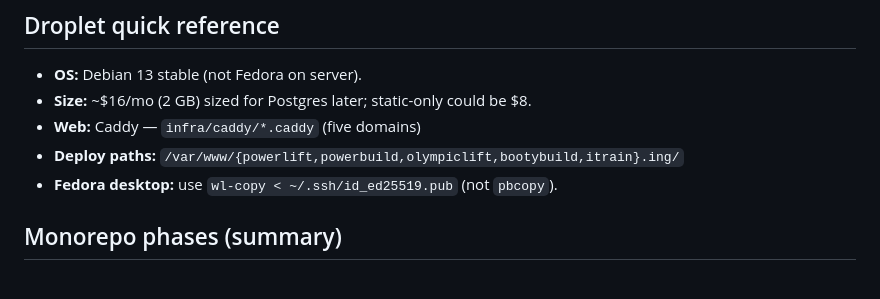
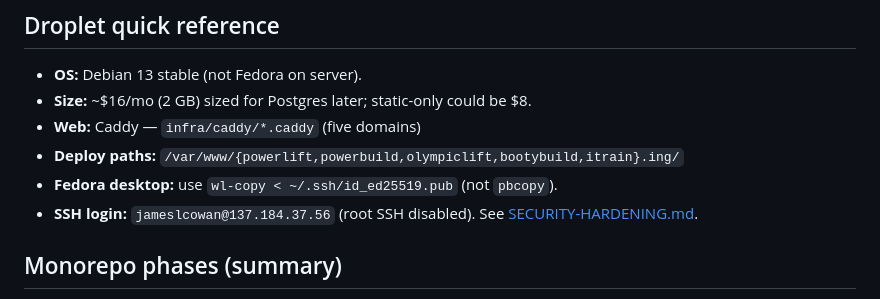
Before and after one commit to jameslcowan/itrain.ing, a Markdown page: docs/HANDOFF.md, the part around the change. Rendered like a GitHub page.

Commit message:
docs(handoff): note jameslcowan SSH login after hardening.

```diff
--- a/docs/HANDOFF.md
+++ b/docs/HANDOFF.md
@@ -45,6 +45,7 @@ Repo root: `docs/`, `infra/`, `.github/` only.
 - **Web:** Caddy — `infra/caddy/*.caddy` (five domains)
 - **Deploy paths:** `/var/www/{powerlift,powerbuild,olympiclift,bootybuild,itrain}.ing/`
 - **Fedora desktop:** use `wl-copy < ~/.ssh/id_ed25519.pub` (not `pbcopy`).
+- **SSH login:** `jameslcowan@137.184.37.56` (root SSH disabled). See [SECURITY-HARDENING.md](SECURITY-HARDENING.md).
 
 ## Monorepo phases (summary)
 
```
